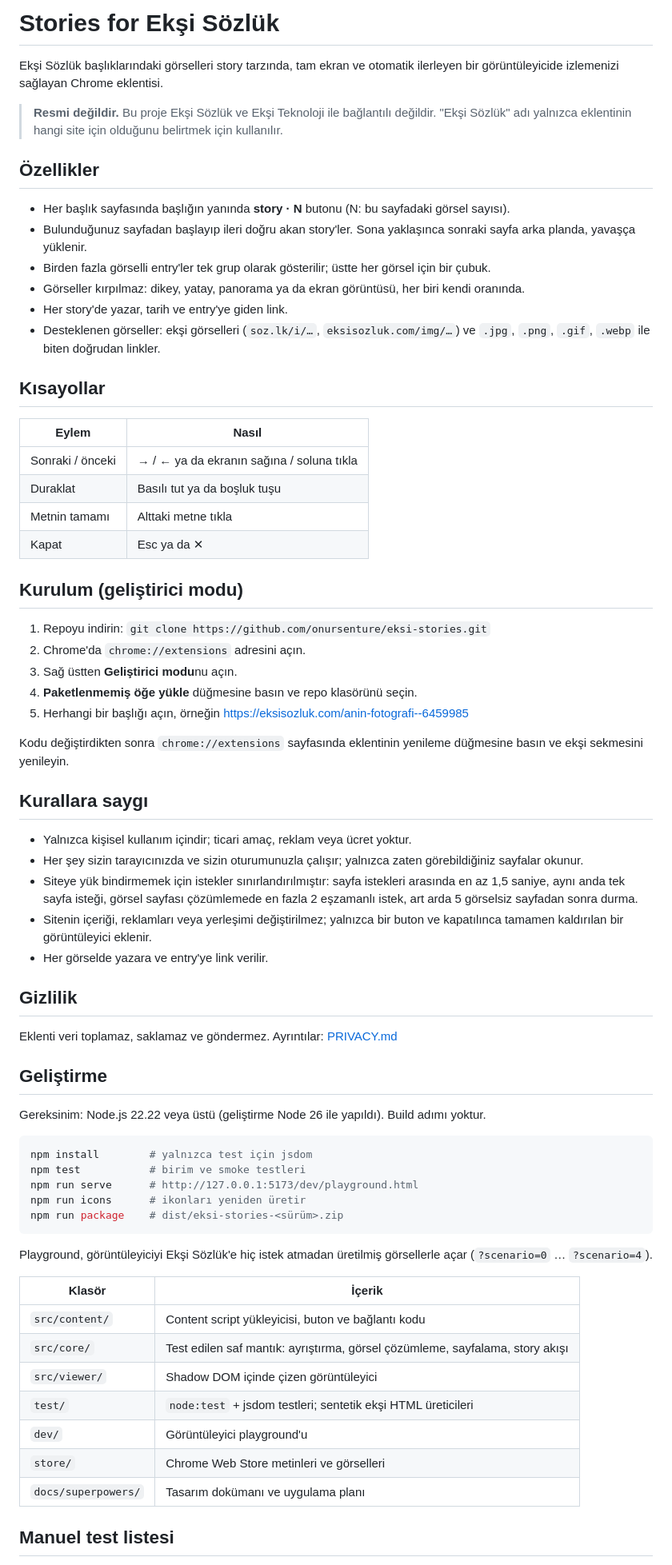
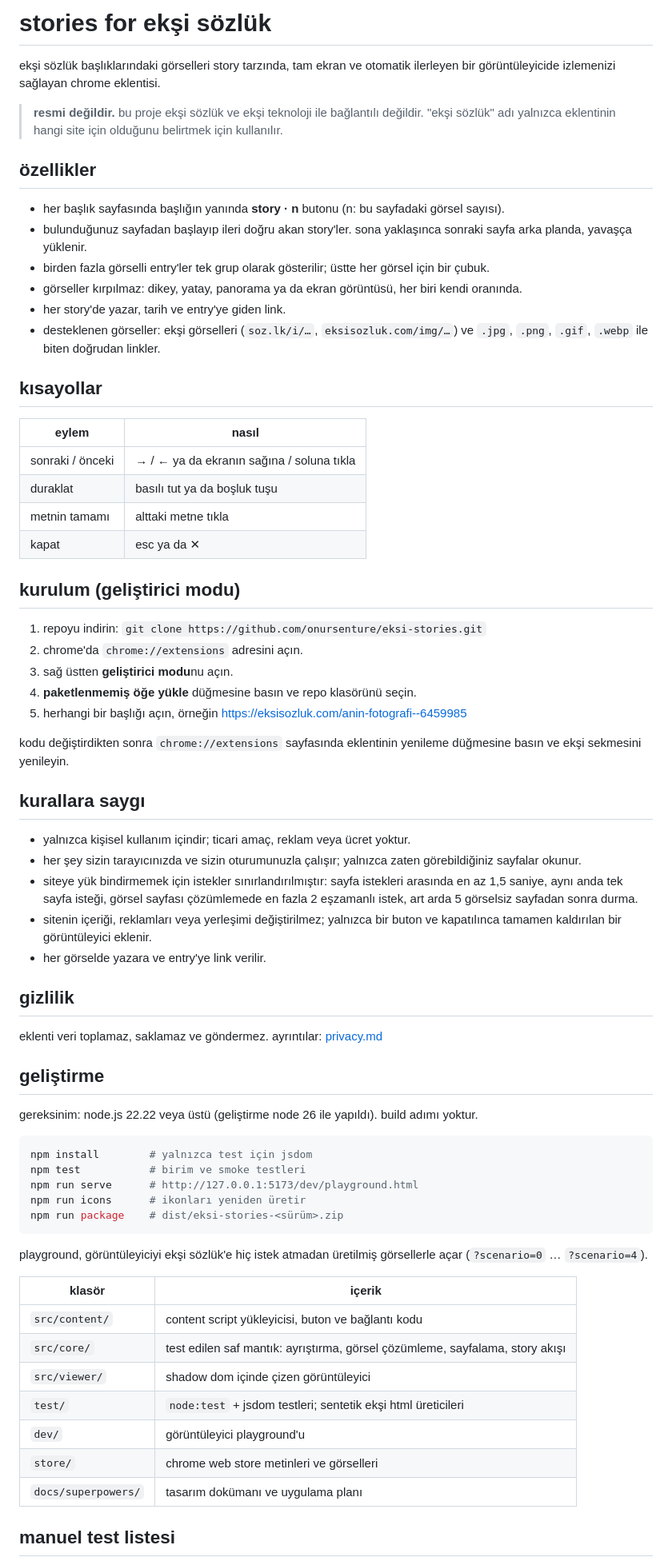
Before and after one commit to onursenture/eksi-stories, a Markdown page: README.md, the part around one of its changes. Shown at 80% size. Rendered like a GitHub page.

Commit message:
docs: readme'yi ekşi sözlük üslubunda küçük harfe çevir
Co-Authored-By: Claude Opus 5 <noreply@anthropic.com>

````diff
--- a/README.md
+++ b/README.md
@@ -1,61 +1,61 @@
-# Stories for Ekşi Sözlük
+# stories for ekşi sözlük
 
-Ekşi Sözlük başlıklarındaki görselleri story tarzında, tam ekran ve otomatik ilerleyen bir
-görüntüleyicide izlemenizi sağlayan Chrome eklentisi.
+ekşi sözlük başlıklarındaki görselleri story tarzında, tam ekran ve otomatik ilerleyen bir
+görüntüleyicide izlemenizi sağlayan chrome eklentisi.
 
-> **Resmi değildir.** Bu proje Ekşi Sözlük ve Ekşi Teknoloji ile bağlantılı değildir.
-> "Ekşi Sözlük" adı yalnızca eklentinin hangi site için olduğunu belirtmek için kullanılır.
+> **resmi değildir.** bu proje ekşi sözlük ve ekşi teknoloji ile bağlantılı değildir.
+> "ekşi sözlük" adı yalnızca eklentinin hangi site için olduğunu belirtmek için kullanılır.
 
-## Özellikler
+## özellikler
 
-- Her başlık sayfasında başlığın yanında **story · N** butonu (N: bu sayfadaki görsel sayısı).
-- Bulunduğunuz sayfadan başlayıp ileri doğru akan story'ler. Sona yaklaşınca sonraki sayfa
+- her başlık sayfasında başlığın yanında **story · n** butonu (n: bu sayfadaki görsel sayısı).
+- bulunduğunuz sayfadan başlayıp ileri doğru akan story'ler. sona yaklaşınca sonraki sayfa
   arka planda, yavaşça yüklenir.
-- Birden fazla görselli entry'ler tek grup olarak gösterilir; üstte her görsel için bir çubuk.
-- Görseller kırpılmaz: dikey, yatay, panorama ya da ekran görüntüsü, her biri kendi oranında.
-- Her story'de yazar, tarih ve entry'ye giden link.
-- Desteklenen görseller: ekşi görselleri (`soz.lk/i/…`, `eksisozluk.com/img/…`) ve
+- birden fazla görselli entry'ler tek grup olarak gösterilir; üstte her görsel için bir çubuk.
+- görseller kırpılmaz: dikey, yatay, panorama ya da ekran görüntüsü, her biri kendi oranında.
+- her story'de yazar, tarih ve entry'ye giden link.
+- desteklenen görseller: ekşi görselleri (`soz.lk/i/…`, `eksisozluk.com/img/…`) ve
   `.jpg`, `.png`, `.gif`, `.webp` ile biten doğrudan linkler.
 
-## Kısayollar
+## kısayollar
 
-| Eylem | Nasıl |
+| eylem | nasıl |
 |---|---|
-| Sonraki / önceki | → / ← ya da ekranın sağına / soluna tıkla |
-| Duraklat | Basılı tut ya da boşluk tuşu |
-| Metnin tamamı | Alttaki metne tıkla |
-| Kapat | Esc ya da ✕ |
+| sonraki / önceki | → / ← ya da ekranın sağına / soluna tıkla |
+| duraklat | basılı tut ya da boşluk tuşu |
+| metnin tamamı | alttaki metne tıkla |
+| kapat | esc ya da ✕ |
 
-## Kurulum (geliştirici modu)
+## kurulum (geliştirici modu)
 
-1. Repoyu indirin: `git clone https://github.com/onursenture/eksi-stories.git`
-2. Chrome'da `chrome://extensions` adresini açın.
-3. Sağ üstten **Geliştirici modu**nu açın.
-4. **Paketlenmemiş öğe yükle** düğmesine basın ve repo klasörünü seçin.
-5. Herhangi bir başlığı açın, örneğin https://eksisozluk.com/anin-fotografi--6459985
+1. repoyu indirin: `git clone https://github.com/onursenture/eksi-stories.git`
+2. chrome'da `chrome://extensions` adresini açın.
+3. sağ üstten **geliştirici modu**nu açın.
+4. **paketlenmemiş öğe yükle** düğmesine basın ve repo klasörünü seçin.
+5. herhangi bir başlığı açın, örneğin https://eksisozluk.com/anin-fotografi--6459985
 
-Kodu değiştirdikten sonra `chrome://extensions` sayfasında eklentinin yenileme düğmesine
+kodu değiştirdikten sonra `chrome://extensions` sayfasında eklentinin yenileme düğmesine
 basın ve ekşi sekmesini yenileyin.
 
-## Kurallara saygı
+## kurallara saygı
 
-- Yalnızca kişisel kullanım içindir; ticari amaç, reklam veya ücret yoktur.
-- Her şey sizin tarayıcınızda ve sizin oturumunuzla çalışır; yalnızca zaten görebildiğiniz
+- yalnızca kişisel kullanım içindir; ticari amaç, reklam veya ücret yoktur.
+- her şey sizin tarayıcınızda ve sizin oturumunuzla çalışır; yalnızca zaten görebildiğiniz
   sayfalar okunur.
-- Siteye yük bindirmemek için istekler sınırlandırılmıştır: sayfa istekleri arasında en az
+- siteye yük bindirmemek için istekler sınırlandırılmıştır: sayfa istekleri arasında en az
   1,5 saniye, aynı anda tek sayfa isteği, görsel sayfası çözümlemede en fazla 2 eşzamanlı istek,
   art arda 5 görselsiz sayfadan sonra durma.
-- Sitenin içeriği, reklamları veya yerleşimi değiştirilmez; yalnızca bir buton ve kapatılınca
+- sitenin içeriği, reklamları veya yerleşimi değiştirilmez; yalnızca bir buton ve kapatılınca
   tamamen kaldırılan bir görüntüleyici eklenir.
-- Her görselde yazara ve entry'ye link verilir.
+- her görselde yazara ve entry'ye link verilir.
 
-## Gizlilik
+## gizlilik
 
-Eklenti veri toplamaz, saklamaz ve göndermez. Ayrıntılar: [PRIVACY.md](PRIVACY.md)
+eklenti veri toplamaz, saklamaz ve göndermez. ayrıntılar: [privacy.md](PRIVACY.md)
 
-## Geliştirme
+## geliştirme
 
-Gereksinim: Node.js 22.22 veya üstü (geliştirme Node 26 ile yapıldı). Build adımı yoktur.
+gereksinim: node.js 22.22 veya üstü (geliştirme node 26 ile yapıldı). build adımı yoktur.
 
 ```bash
 npm install        # yalnızca test için jsdom
@@ -65,18 +65,18 @@ npm run icons      # ikonları yeniden üretir
 npm run package    # dist/eksi-stories-<sürüm>.zip
 ```
 
-Playground, görüntüleyiciyi Ekşi Sözlük'e hiç istek atmadan üretilmiş görsellerle açar
+playground, görüntüleyiciyi ekşi sözlük'e hiç istek atmadan üretilmiş görsellerle açar
 (`?scenario=0` … `?scenario=4`).
 
-| Klasör | İçerik |
+| klasör | içerik |
 |---|---|
-| `src/content/` | Content script yükleyicisi, buton ve bağlantı kodu |
-| `src/core/` | Test edilen saf mantık: ayrıştırma, görsel çözümleme, sayfalama, story akışı |
-| `src/viewer/` | Shadow DOM içinde çizen görüntüleyici |
-| `test/` | `node:test` + jsdom testleri; sentetik ekşi HTML üreticileri |
-| `dev/` | Görüntüleyici playground'u |
-| `store/` | Chrome Web Store metinleri ve görselleri |
-| `docs/superpowers/` | Tasarım dokümanı ve uygulama planı |
+| `src/content/` | content script yükleyicisi, buton ve bağlantı kodu |
+| `src/core/` | test edilen saf mantık: ayrıştırma, görsel çözümleme, sayfalama, story akışı |
+| `src/viewer/` | shadow dom içinde çizen görüntüleyici |
+| `test/` | `node:test` + jsdom testleri; sentetik ekşi html üreticileri |
+| `dev/` | görüntüleyici playground'u |
+| `store/` | chrome web store metinleri ve görselleri |
+| `docs/superpowers/` | tasarım dokümanı ve uygulama planı |
 
-## Manuel test listesi
+## manuel test listesi
 
````
Also changed, not shown: other parts of README.md (+12 -12 lines).
